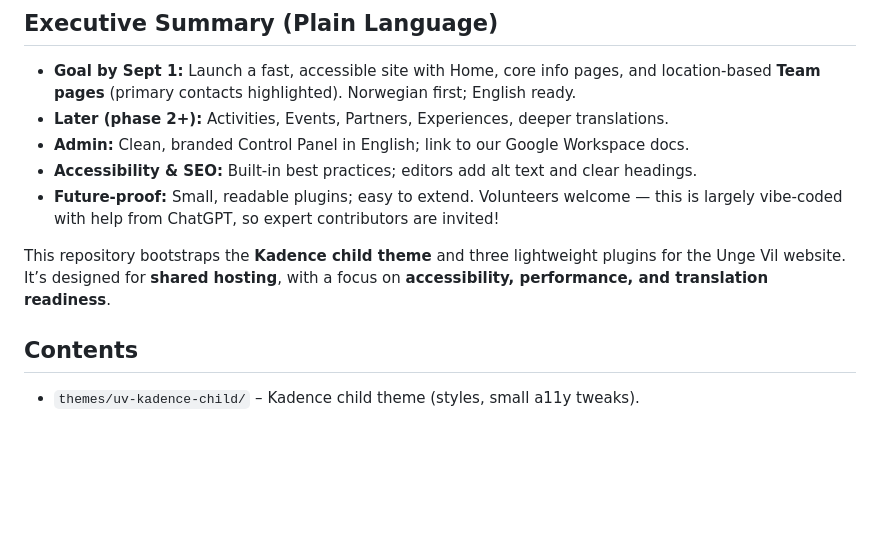
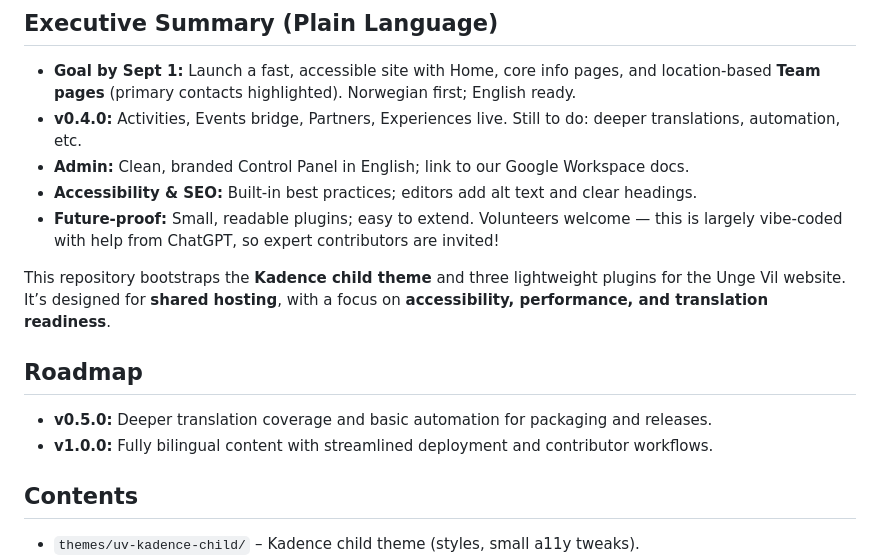
Before and after one commit to Unge-Vil/Unge-Vil-Website, a Markdown page: README.md, the part around the change. Rendered like a GitHub page; blank space fills up the shorter version.

Commit message:
docs: update roadmap in executive summary

```diff
--- a/README.md
+++ b/README.md
@@ -2,7 +2,7 @@
 
 ## Executive Summary (Plain Language)
 - **Goal by Sept 1:** Launch a fast, accessible site with Home, core info pages, and location-based **Team pages** (primary contacts highlighted). Norwegian first; English ready.
-- **Later (phase 2+):** Activities, Events, Partners, Experiences, deeper translations.
+- **v0.4.0:** Activities, Events bridge, Partners, Experiences live. Still to do: deeper translations, automation, etc.
 - **Admin:** Clean, branded Control Panel in English; link to our Google Workspace docs.
 - **Accessibility & SEO:** Built-in best practices; editors add alt text and clear headings.
 - **Future-proof:** Small, readable plugins; easy to extend. Volunteers welcome — this is largely vibe-coded with help from ChatGPT, so expert contributors are invited!
@@ -10,6 +10,10 @@
 
 This repository bootstraps the **Kadence child theme** and three lightweight plugins for the Unge Vil website.
 It’s designed for **shared hosting**, with a focus on **accessibility, performance, and translation readiness**.
+
+## Roadmap
+- **v0.5.0:** Deeper translation coverage and basic automation for packaging and releases.
+- **v1.0.0:** Fully bilingual content with streamlined deployment and contributor workflows.
 
 ## Contents
 - `themes/uv-kadence-child/` – Kadence child theme (styles, small a11y tweaks).
```
